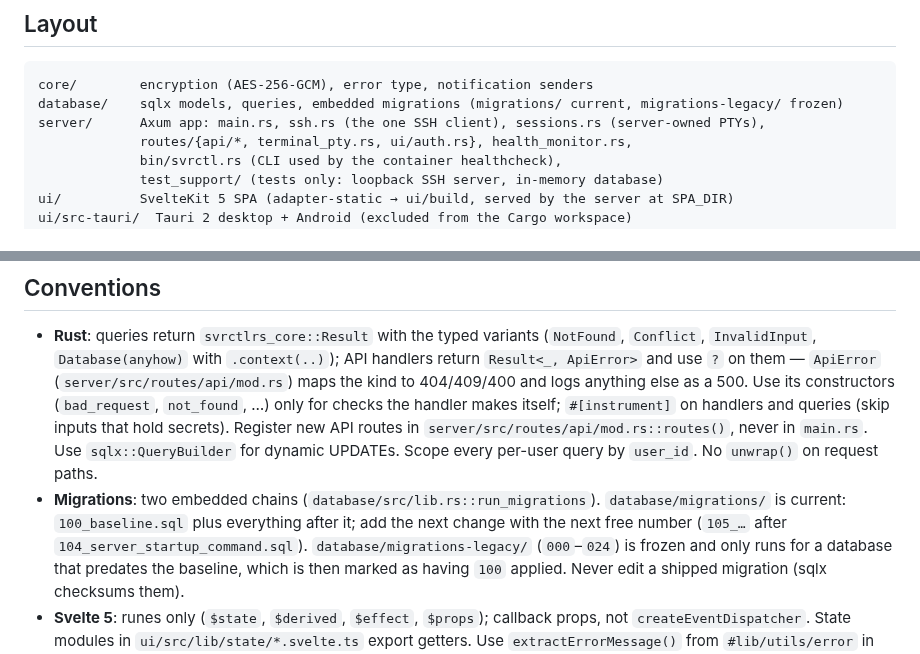
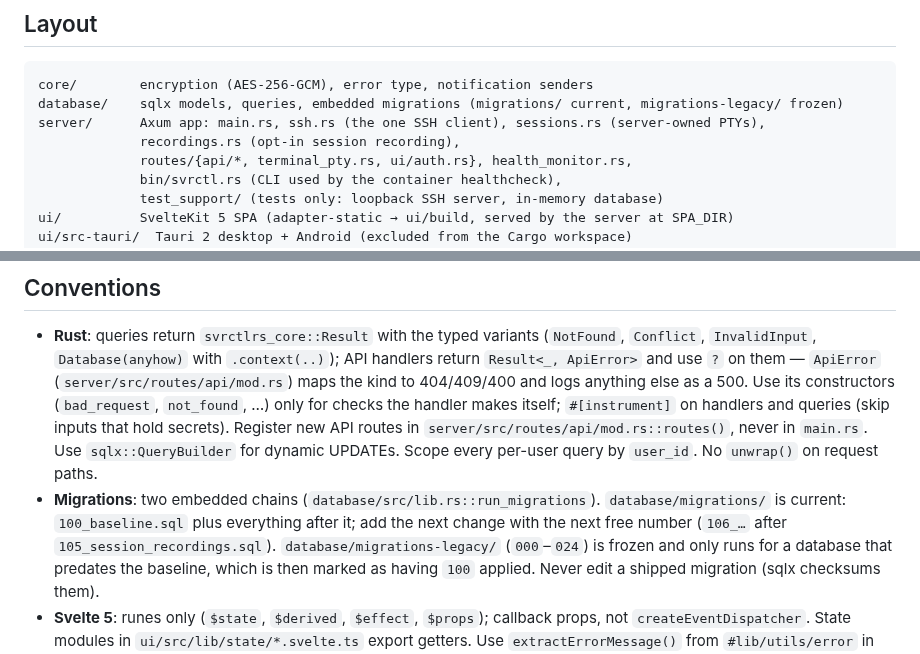
Before and after one commit to jsprague84/svrctlrs, a Markdown page: CLAUDE.md, 2 parts joined by grey strips. Drawn GitHub-style.

Commit message:
docs(claude): the next migration is 106; recordings.rs in the layout
Co-Authored-By: Claude Opus 5.5 <noreply@anthropic.com>

```diff
--- a/CLAUDE.md
+++ b/CLAUDE.md
@@ -22,6 +22,7 @@ schedulers, jobs, HTMX or Askama, it is describing the retired product.
 core/        encryption (AES-256-GCM), error type, notification senders
 database/    sqlx models, queries, embedded migrations (migrations/ current, migrations-legacy/ frozen)
 server/      Axum app: main.rs, ssh.rs (the one SSH client), sessions.rs (server-owned PTYs),
+             recordings.rs (opt-in session recording),
              routes/{api/*, terminal_pty.rs, ui/auth.rs}, health_monitor.rs,
              bin/svrctl.rs (CLI used by the container healthcheck),
              test_support/ (tests only: loopback SSH server, in-memory database)
@@ -59,7 +60,7 @@ CI's clippy may be older or newer than yours; green locally is not proof.
   No `unwrap()` on request paths.
 - **Migrations**: two embedded chains (`database/src/lib.rs::run_migrations`).
   `database/migrations/` is current: `100_baseline.sql` plus everything after it; add the next
-  change with the next free number (`105_…` after `104_server_startup_command.sql`). `database/migrations-legacy/` (`000`–`024`) is frozen and only runs for a
+  change with the next free number (`106_…` after `105_session_recordings.sql`). `database/migrations-legacy/` (`000`–`024`) is frozen and only runs for a
   database that predates the baseline, which is then marked as having `100` applied. Never
   edit a shipped migration (sqlx checksums them).
 - **Svelte 5**: runes only (`$state`, `$derived`, `$effect`, `$props`); callback props, not
```
